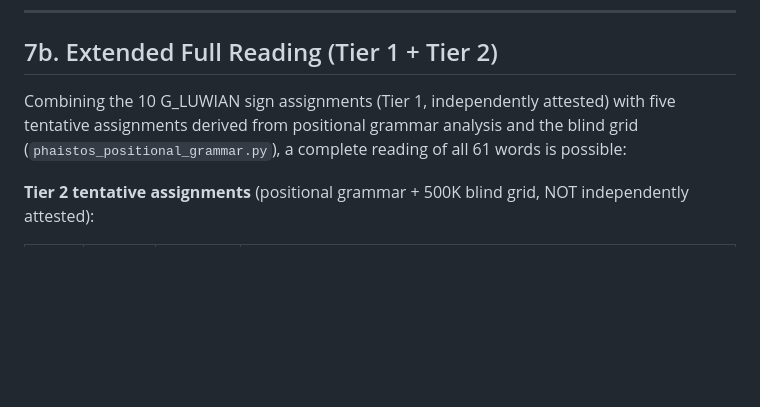
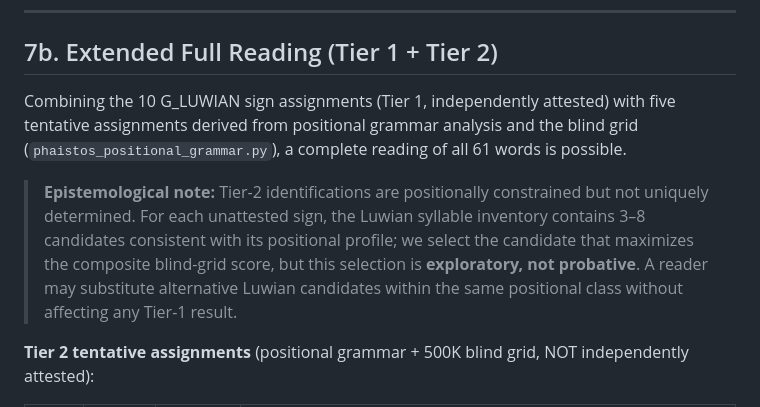
Before and after one commit to 12aiko55/phaistos-disc-analysis, a Markdown page: PAPER_EN.md, the part around the change. GitHub-like rendering; blank space fills up the shorter version.

```diff
--- a/PAPER_EN.md
+++ b/PAPER_EN.md
@@ -267,7 +267,9 @@ Both sides read outside → center as primary direction. The reverse reading (ce
 
 ## 7b. Extended Full Reading (Tier 1 + Tier 2)
 
-Combining the 10 G_LUWIAN sign assignments (Tier 1, independently attested) with five tentative assignments derived from positional grammar analysis and the blind grid (`phaistos_positional_grammar.py`), a complete reading of all 61 words is possible:
+Combining the 10 G_LUWIAN sign assignments (Tier 1, independently attested) with five tentative assignments derived from positional grammar analysis and the blind grid (`phaistos_positional_grammar.py`), a complete reading of all 61 words is possible.
+
+> **Epistemological note:** Tier-2 identifications are positionally constrained but not uniquely determined. For each unattested sign, the Luwian syllable inventory contains 3–8 candidates consistent with its positional profile; we select the candidate that maximizes the composite blind-grid score, but this selection is **exploratory, not probative**. A reader may substitute alternative Luwian candidates within the same positional class without affecting any Tier-1 result.
 
 **Tier 2 tentative assignments** (positional grammar + 500K blind grid, NOT independently attested):
 
```
Also changed, not shown: PAPER_EL.md (+3 -1 lines).
